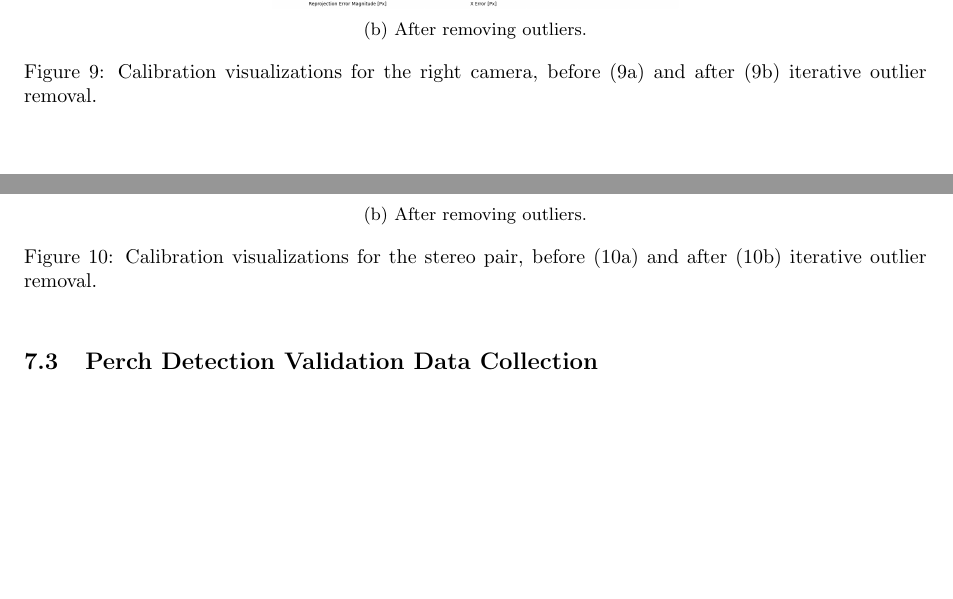
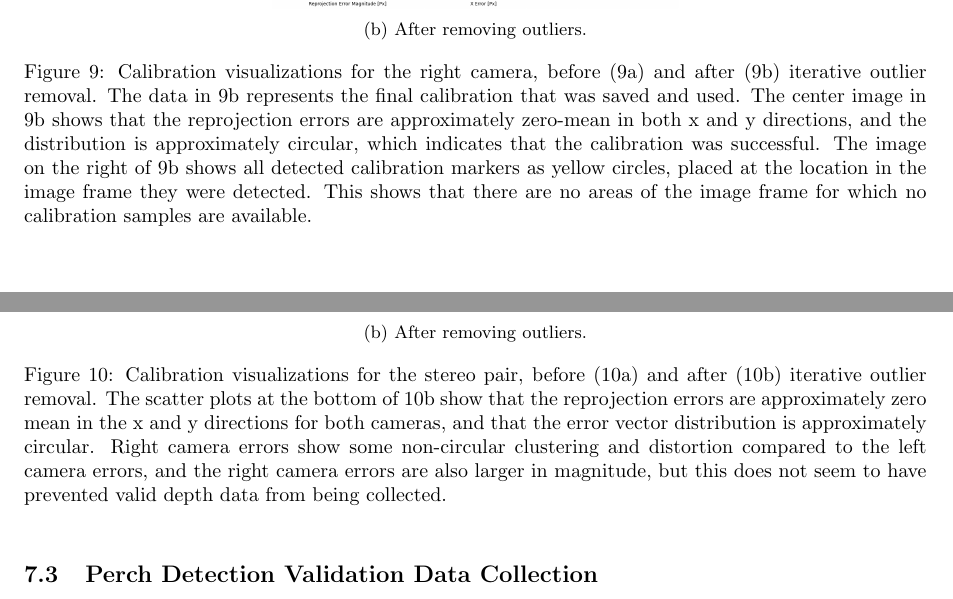
Before and after one commit to wyattbarber/Thesis-Writing, a LaTeX document (Manuscript.tex, which reads sections/methods/software.tex): two parts of pages 26 and 27 of 52, joined at a grey line, cut so that both start at the same text, the shorter picture padded with empty space. Compiled offline with pdfLaTeX.

Commit message:
Update a couple captions

```diff
--- a/sections/methods/software.tex
+++ b/sections/methods/software.tex
@@ -302,7 +303,14 @@ Fig. \ref{fig:cal-left}, \ref{fig:cal-right}, and \ref{fig:cal-stereo} show the
         \caption{After removing outliers.}
         \label{fig:cal-left-2}
     \end{subfigure}
-    \caption{Calibration visualizations for the left camera, before (\ref{fig:cal-left-1}) and after (\ref{fig:cal-left-2}) iterative outlier removal.}
+    \caption{Calibration visualizations for the left camera, before (\ref{fig:cal-left-1}) and after
+        (\ref{fig:cal-left-2}) iterative outlier removal. The data in \ref{fig:cal-left-2} represents
+        the final calibration that was saved and used. The center image in \ref{fig:cal-left-2} shows
+        that the reprojection errors are approximately zero-mean in both x and y directions, and the
+        distribution is approximately circular, which indicates that the calibration was successful.
+        The image on the right of \ref{fig:cal-left-2} shows all detected calibration markers as yellow circles,
+        placed at the location in the image frame they were detected. This shows that there are no areas of the
+        image frame for which no calibration samples are available.}
     \label{fig:cal-left}
 \end{figure}
 
@@ -321,7 +329,14 @@ Fig. \ref{fig:cal-left}, \ref{fig:cal-right}, and \ref{fig:cal-stereo} show the
         \caption{After removing outliers.}
         \label{fig:cal-right-2}
     \end{subfigure}
-    \caption{Calibration visualizations for the right camera, before (\ref{fig:cal-right-1}) and after (\ref{fig:cal-right-2}) iterative outlier removal.}
+    \caption{Calibration visualizations for the right camera, before (\ref{fig:cal-right-1}) and after
+        (\ref{fig:cal-right-2}) iterative outlier removal.  The data in \ref{fig:cal-right-2} represents
+        the final calibration that was saved and used. The center image in \ref{fig:cal-right-2} shows
+        that the reprojection errors are approximately zero-mean in both x and y directions, and the
+        distribution is approximately circular, which indicates that the calibration was successful.
+        The image on the right of \ref{fig:cal-right-2} shows all detected calibration markers as yellow circles,
+        placed at the location in the image frame they were detected. This shows that there are no areas of the
+        image frame for which no calibration samples are available.}
     \label{fig:cal-right}
 \end{figure}
 
@@ -340,9 +355,15 @@ Fig. \ref{fig:cal-left}, \ref{fig:cal-right}, and \ref{fig:cal-stereo} show the
         \caption{After removing outliers.}
         \label{fig:cal-stereo-2}
     \end{subfigure}
-    \caption{Calibration visualizations for the stereo pair, before (\ref{fig:cal-stereo-1}) and after (\ref{fig:cal-stereo-2}) iterative outlier removal.}
+    \caption{Calibration visualizations for the stereo pair, before (\ref{fig:cal-stereo-1}) and after
+    (\ref{fig:cal-stereo-2}) iterative outlier removal. The scatter plots at the bottom of \ref{fig:cal-stereo-2}
+    show that the reprojection errors are approximately zero mean in the x and y directions for both cameras, and
+    that the error vector distribution is approximately circular. Right camera errors show some non-circular clustering
+    and distortion compared to the left camera errors, and the right camera errors are also larger in magnitude, but this
+    does not seem to have prevented valid depth data from being collected.}
     \label{fig:cal-stereo}
 \end{figure}
+
 
 \subsection{Perch Detection Validation Data Collection}
 
```
Also changed, not shown: sections/discussion/software.tex (+12 -7 lines), sections/methods/software.tex (6 more changed lines).
